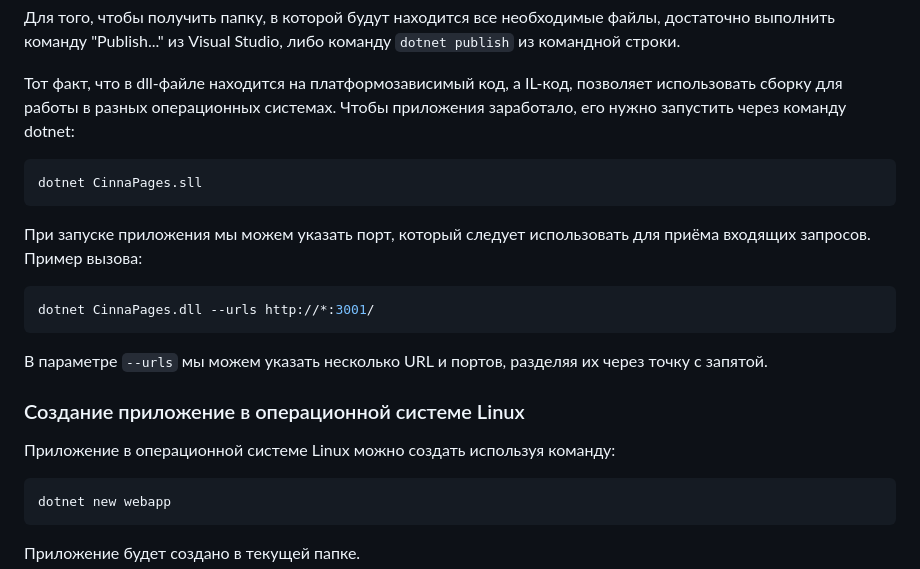
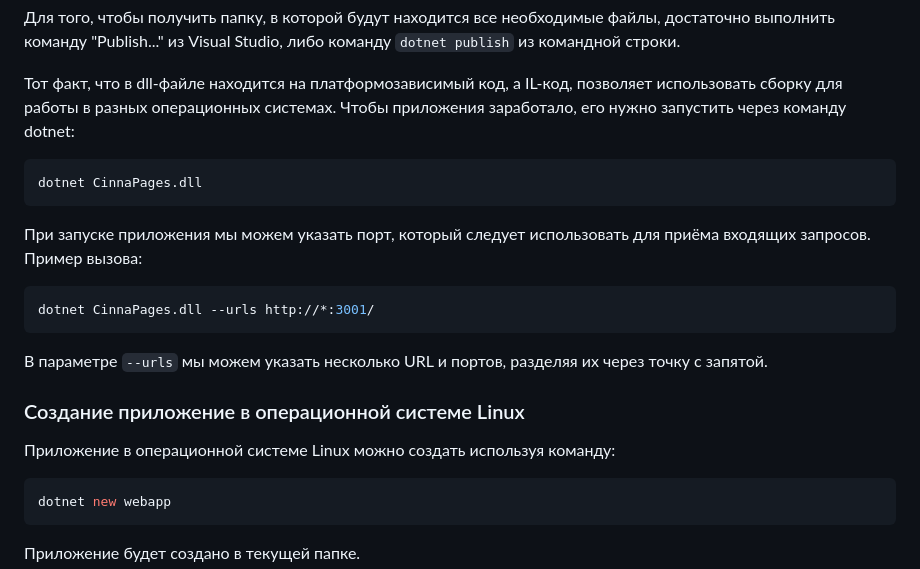
Before and after one commit to Kerminator1973/WebDevelopment, a Markdown page: aspnetcore_common.md, the part around the change. Drawn GitHub-style.

Commit message:
ASP.NET Core Common: исправлена описка в имени файла

````diff
--- a/aspnetcore_common.md
+++ b/aspnetcore_common.md
@@ -27,7 +27,7 @@
 Тот факт, что в dll-файле находится на платформозависимый код, а IL-код, позволяет использовать сборку для работы в разных операционных системах. Чтобы приложения заработало, его нужно запустить через команду dotnet:
 
 ```shell
-dotnet CinnaPages.sll
+dotnet CinnaPages.dll
 ```
 
 При запуске приложения мы можем указать порт, который следует использовать для приёма входящих запросов. Пример вызова:
@@ -42,7 +42,7 @@ dotnet CinnaPages.dll --urls http://*:3001/
 
 Приложение в операционной системе Linux можно создать используя команду:
 
-```
+```shell
 dotnet new webapp
 ```
 
````
